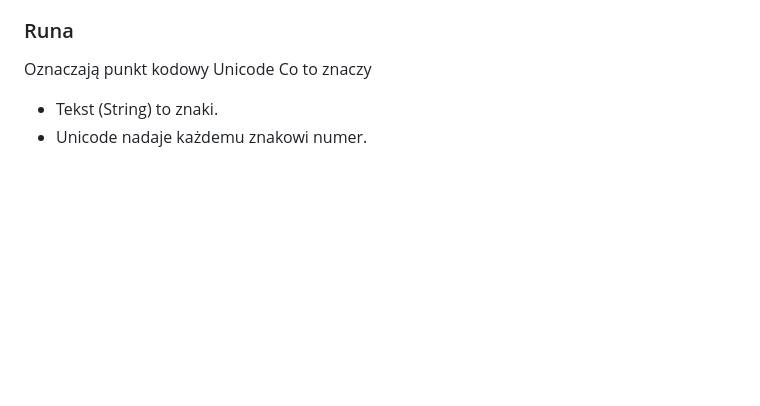
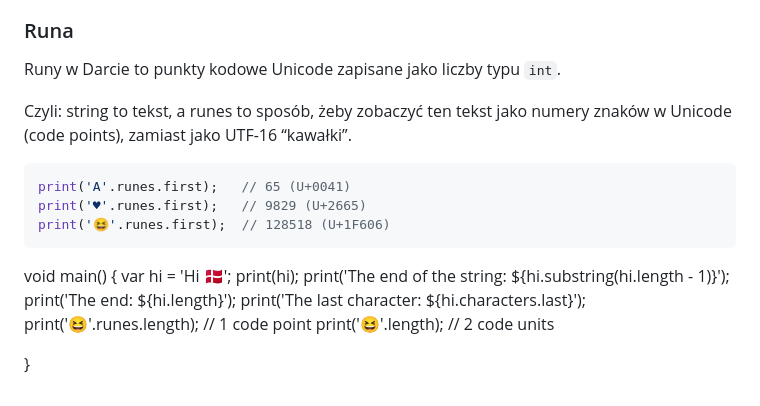
Before and after one commit to wpaczesniak/tasky_app, a Markdown page: notes/dart_types.md, the part around the change. GitHub-like rendering; blank space fills up the shorter version.

Commit message:
code unit and code points

````diff
--- a/notes/dart_types.md
+++ b/notes/dart_types.md
@@ -162,7 +162,26 @@ We Flutterze często zobaczymy widgety `const` ze względu na:
 
 ### Runa
 
-Oznaczają punkt kodowy Unicode
-Co to znaczy
-- Tekst (String) to znaki.
-- Unicode nadaje każdemu znakowi numer.
+Runy w Darcie to punkty kodowe Unicode zapisane jako liczby typu `int`.
+
+Czyli: string to tekst, a runes to sposób, żeby zobaczyć ten tekst jako numery znaków w Unicode (code points), zamiast jako UTF-16 “kawałki”.
+
+```dart
+print('A'.runes.first);   // 65 (U+0041)
+print('♥'.runes.first);   // 9829 (U+2665)
+print('😆'.runes.first);  // 128518 (U+1F606)
+```
+
+
+
+
+void main() {
+  var hi = 'Hi 🇩🇰';
+  print(hi);
+  print('The end of the string: ${hi.substring(hi.length - 1)}');
+  print('The end: ${hi.length}');
+  print('The last character: ${hi.characters.last}');
+  print('😆'.runes.length);     // 1 code point
+  print('😆'.length);           // 2 code units
+
+}
````
